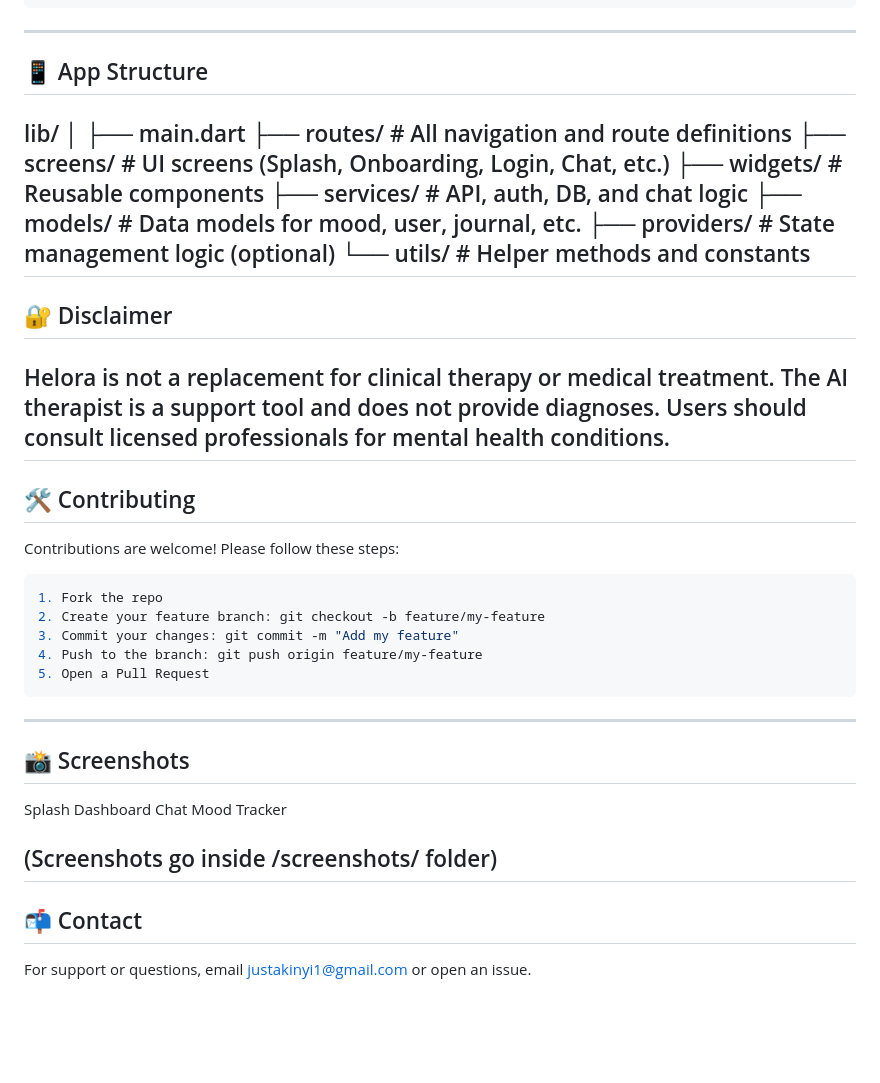
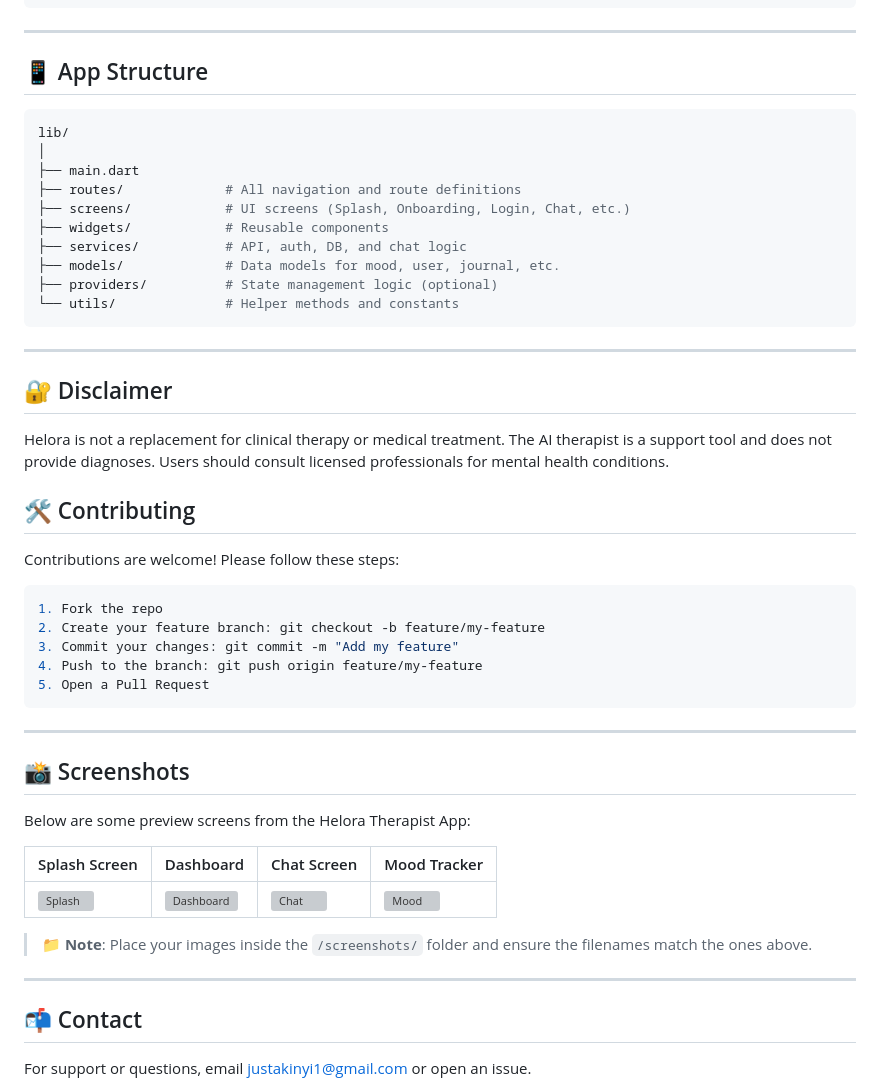
Before and after one commit to Just-Akinyi/Healora-Therapist-App, a Markdown page: README.md, the part around one of its changes. Rendered like a GitHub page; blank space fills up the shorter version; grey boxes are pictures that could not be loaded.

````diff
--- a/README.md
+++ b/README.md
@@ -49,6 +54,7 @@ flutter run
 ---
 
 ## 📱 App Structure
+```bash
 lib/
 │
 ├── main.dart
@@ -59,11 +65,12 @@ lib/
 ├── models/             # Data models for mood, user, journal, etc.
 ├── providers/          # State management logic (optional)
 └── utils/              # Helper methods and constants
+```
 ---
 
 ## 🔐 Disclaimer
+
 Helora is not a replacement for clinical therapy or medical treatment. The AI therapist is a support tool and does not provide diagnoses. Users should consult licensed professionals for mental health conditions.
----
 
 ## 🛠️ Contributing
 Contributions are welcome! Please follow these steps:
@@ -77,9 +84,15 @@ Contributions are welcome! Please follow these steps:
 ---
 
 ## 📸 Screenshots
-Splash	Dashboard	Chat	Mood Tracker
 
-(Screenshots go inside /screenshots/ folder)
+Below are some preview screens from the Helora Therapist App:
+
+| Splash Screen | Dashboard | Chat Screen | Mood Tracker |
+|---------------|-----------|-------------|---------------|
+| ![Splash](screenshots/splash.png) | ![Dashboard](screenshots/dashboard.png) | ![Chat](screenshots/chat.png) | ![Mood](screenshots/mood_tracker.png) |
+
+> 📁 **Note**: Place your images inside the `/screenshots/` folder and ensure the filenames match the ones above.
+
 ---
 
 ## 📬 Contact
````
Also changed, not shown: other parts of README.md (+5 -0 lines).
